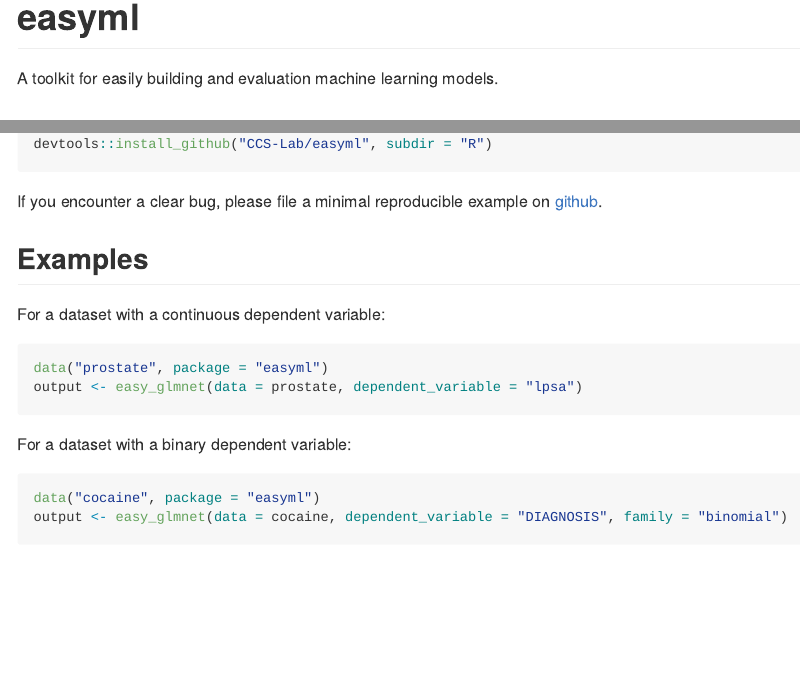
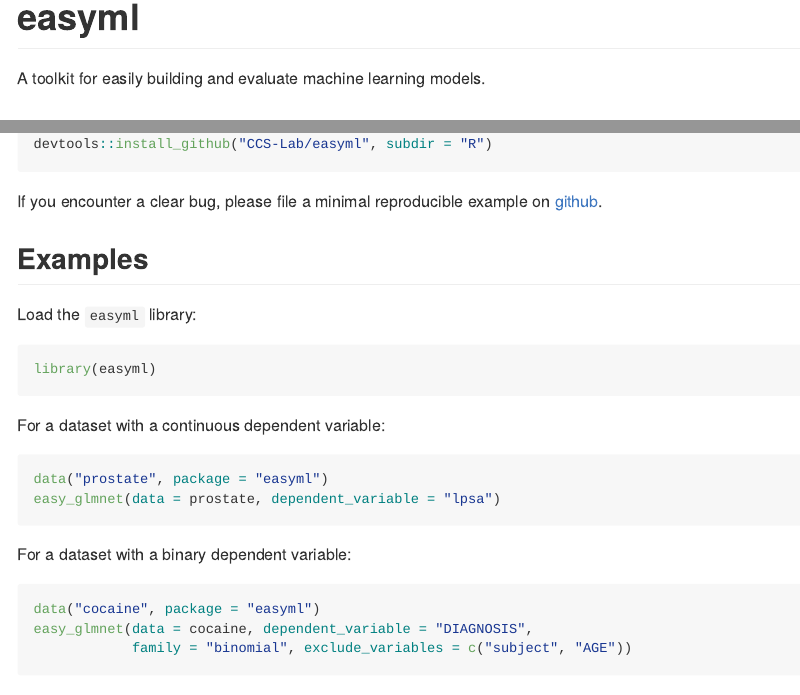
Before and after one commit to CCS-Lab/easyml, an R Markdown document (R/README.Rmd): the page in a window 1100 px wide, from its top, and a second part further down, joined at a grey line. The pictures show the output file R/README.md that the author committed with the source, drawn offline in the style of GitHub; badge pictures from the web are left out.

Commit message:
updated readmes

````diff
--- a/R/README.Rmd
+++ b/R/README.Rmd
@@ -19,7 +19,7 @@
 
 [![Project Status: WIP - Initial development is in progress, but there has not yet been a stable, usable release suitable for the public.](http://www.repostatus.org/badges/latest/wip.svg)](http://www.repostatus.org/#wip)
 
-A toolkit for easily building and evaluation machine learning models.
+A toolkit for easily building and evaluate machine learning models.
 
 Installation
 ------------
@@ -38,18 +38,25 @@
 Examples
 --------
 
+Load the `easyml` library:
+
+```R
+library(easyml)
+```
+
 For a dataset with a continuous dependent variable:
 
 ```R
 data("prostate", package = "easyml")
-output <- easy_glmnet(data = prostate, dependent_variable = "lpsa")
+easy_glmnet(data = prostate, dependent_variable = "lpsa")
 ```
 
 For a dataset with a binary dependent variable:
 
 ```R
 data("cocaine", package = "easyml")
-output <- easy_glmnet(data = cocaine, dependent_variable = "DIAGNOSIS", family = "binomial")
+easy_glmnet(data = cocaine, dependent_variable = "DIAGNOSIS",
+            family = "binomial", exclude_variables = c("subject", "AGE"))
 ```
 
 Citation
````
Also changed, not shown: Python/README.md, R/README.md, README.md.
